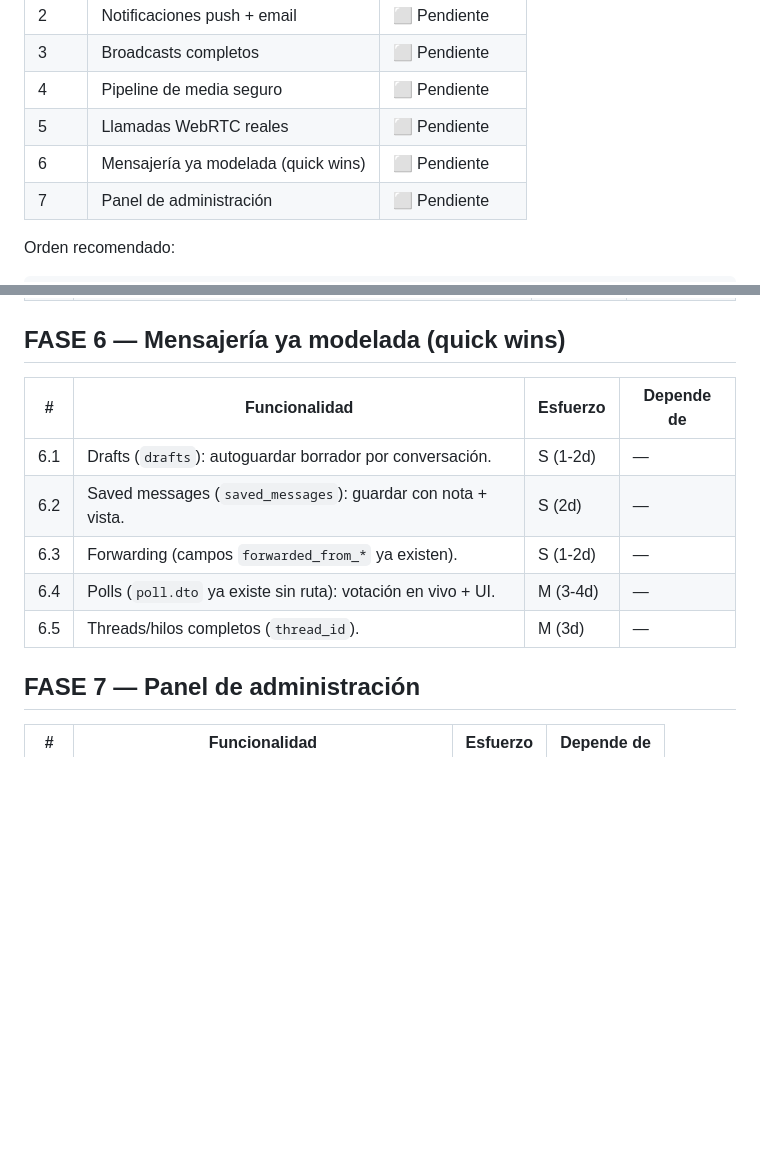
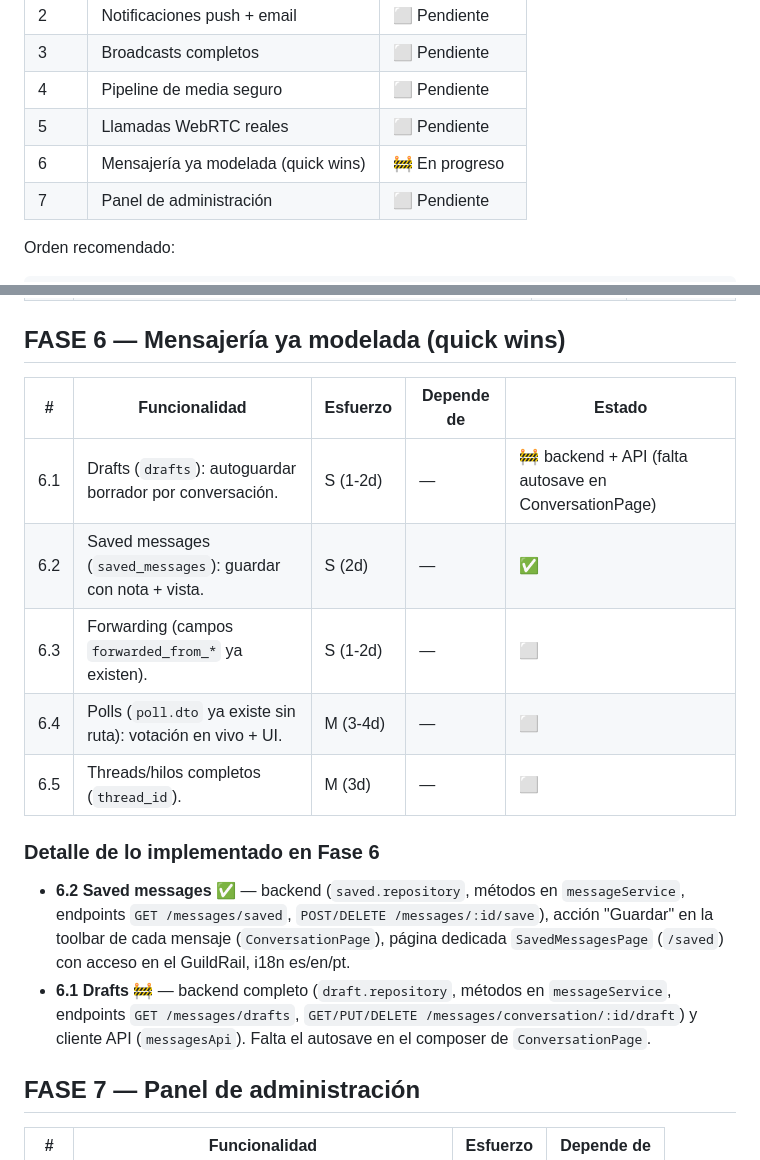
Before and after one commit to FrancoCostanzo/EchoChat, a Markdown page: docs/ROADMAP.md, 2 parts joined by grey strips. Rendered like a GitHub page; blank space fills up the shorter version.

Commit message:
Docs 📝 Actualizar roadmap con avance de Fase 6
Co-Authored-By: Claude Opus 4.8 <noreply@anthropic.com>

```diff
--- a/docs/ROADMAP.md
+++ b/docs/ROADMAP.md
@@ -14,7 +14,7 @@
 | 3 | Broadcasts completos | ⬜ Pendiente |
 | 4 | Pipeline de media seguro | ⬜ Pendiente |
 | 5 | Llamadas WebRTC reales | ⬜ Pendiente |
-| 6 | Mensajería ya modelada (quick wins) | ⬜ Pendiente |
+| 6 | Mensajería ya modelada (quick wins) | 🚧 En progreso |
 | 7 | Panel de administración | ⬜ Pendiente |
 
 Orden recomendado:
@@ -113,13 +113,23 @@ Fase 0 → Fase 1 → Fase 2 → Fase 3 → (Fase 6 en paralelo) → Fase 4 →
 
 ## FASE 6 — Mensajería ya modelada (quick wins)
 
-| # | Funcionalidad | Esfuerzo | Depende de |
-|---|---|---|---|
-| 6.1 | Drafts (`drafts`): autoguardar borrador por conversación. | S (1-2d) | — |
-| 6.2 | Saved messages (`saved_messages`): guardar con nota + vista. | S (2d) | — |
-| 6.3 | Forwarding (campos `forwarded_from_*` ya existen). | S (1-2d) | — |
-| 6.4 | Polls (`poll.dto` ya existe sin ruta): votación en vivo + UI. | M (3-4d) | — |
-| 6.5 | Threads/hilos completos (`thread_id`). | M (3d) | — |
+| # | Funcionalidad | Esfuerzo | Depende de | Estado |
+|---|---|---|---|---|
+| 6.1 | Drafts (`drafts`): autoguardar borrador por conversación. | S (1-2d) | — | 🚧 backend + API (falta autosave en ConversationPage) |
+| 6.2 | Saved messages (`saved_messages`): guardar con nota + vista. | S (2d) | — | ✅ |
+| 6.3 | Forwarding (campos `forwarded_from_*` ya existen). | S (1-2d) | — | ⬜ |
+| 6.4 | Polls (`poll.dto` ya existe sin ruta): votación en vivo + UI. | M (3-4d) | — | ⬜ |
+| 6.5 | Threads/hilos completos (`thread_id`). | M (3d) | — | ⬜ |
+
+### Detalle de lo implementado en Fase 6
+
+- **6.2 Saved messages** ✅ — backend (`saved.repository`, métodos en `messageService`,
+  endpoints `GET /messages/saved`, `POST/DELETE /messages/:id/save`), acción "Guardar"
+  en la toolbar de cada mensaje (`ConversationPage`), página dedicada
+  `SavedMessagesPage` (`/saved`) con acceso en el GuildRail, i18n es/en/pt.
+- **6.1 Drafts** 🚧 — backend completo (`draft.repository`, métodos en `messageService`,
+  endpoints `GET /messages/drafts`, `GET/PUT/DELETE /messages/conversation/:id/draft`)
+  y cliente API (`messagesApi`). Falta el autosave en el composer de `ConversationPage`.
 
 ## FASE 7 — Panel de administración
 
```
